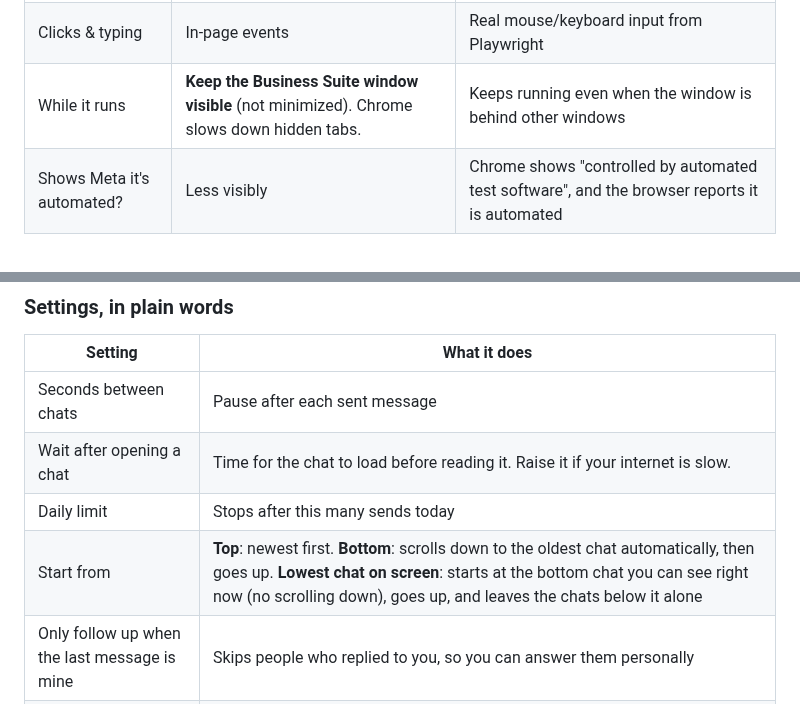
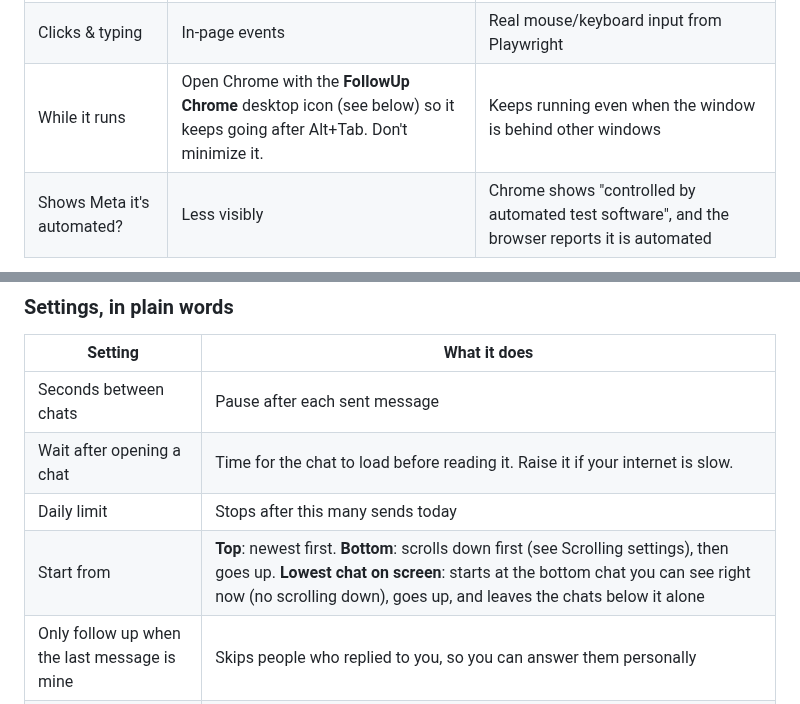
Before and after one commit to jcpjardiorojie-rgb/Follow-Up-Assistant, a Markdown page: README.md, 2 parts joined by grey strips. Drawn GitHub-style.

```diff
--- a/README.md
+++ b/README.md
@@ -13,7 +13,7 @@ There are two versions so you can compare them. Both use the same "brain"
 | Install | Load one folder into Chrome (2 minutes) | Install Python once, then `install.bat` |
 | Uses | Your normal Chrome and your normal login | A separate Chrome profile (log in once) |
 | Clicks & typing | In-page events | Real mouse/keyboard input from Playwright |
-| While it runs | **Keep the Business Suite window visible** (not minimized). Chrome slows down hidden tabs. | Keeps running even when the window is behind other windows |
+| While it runs | Open Chrome with the **FollowUp Chrome** desktop icon (see below) so it keeps going after Alt+Tab. Don't minimize it. | Keeps running even when the window is behind other windows |
 | Shows Meta it's automated? | Less visibly | Chrome shows "controlled by automated test software", and the browser reports it is automated |
 
 ![Option A side panel](docs/screenshots/option-a-side-panel.png)
@@ -141,7 +180,7 @@ If you install both versions, give them different keys so one key press doesn't
 | Seconds between chats | Pause after each sent message |
 | Wait after opening a chat | Time for the chat to load before reading it. Raise it if your internet is slow. |
 | Daily limit | Stops after this many sends today |
-| Start from | **Top**: newest first. **Bottom**: scrolls down to the oldest chat automatically, then goes up. **Lowest chat on screen**: starts at the bottom chat you can see right now (no scrolling down), goes up, and leaves the chats below it alone |
+| Start from | **Top**: newest first. **Bottom**: scrolls down first (see Scrolling settings), then goes up. **Lowest chat on screen**: starts at the bottom chat you can see right now (no scrolling down), goes up, and leaves the chats below it alone |
 | Only follow up when the last message is mine | Skips people who replied to you, so you can answer them personally |
 | Move chats to Done after sending | Also moves successfully messaged chats to Done |
 | Don't send if the image fails to attach | Skips that chat instead of sending text only |
```
Also changed, not shown: other parts of README.md (+43 -3 lines), docs/screenshots/option-a-finish-countdown.png (added), docs/screenshots/option-a-scroll-settings.png (added), docs/screenshots/option-a-when-finished.png (added), 15 other files.
